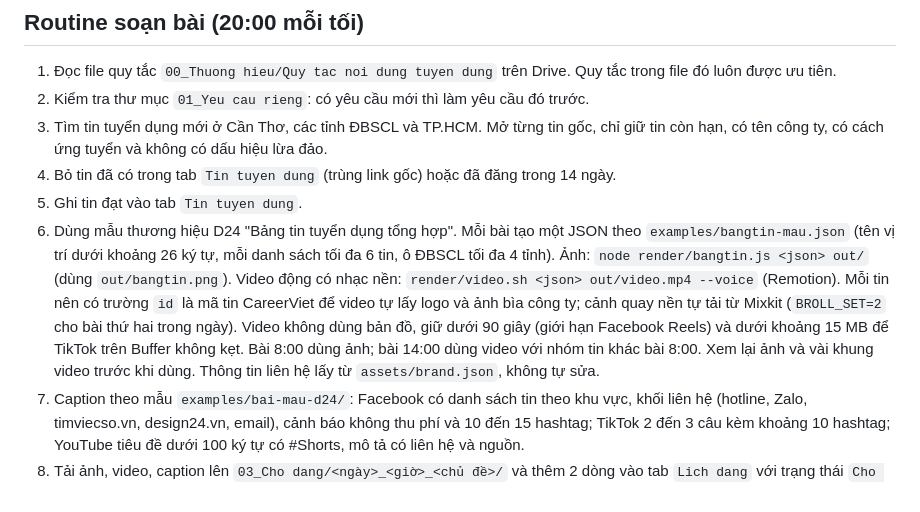
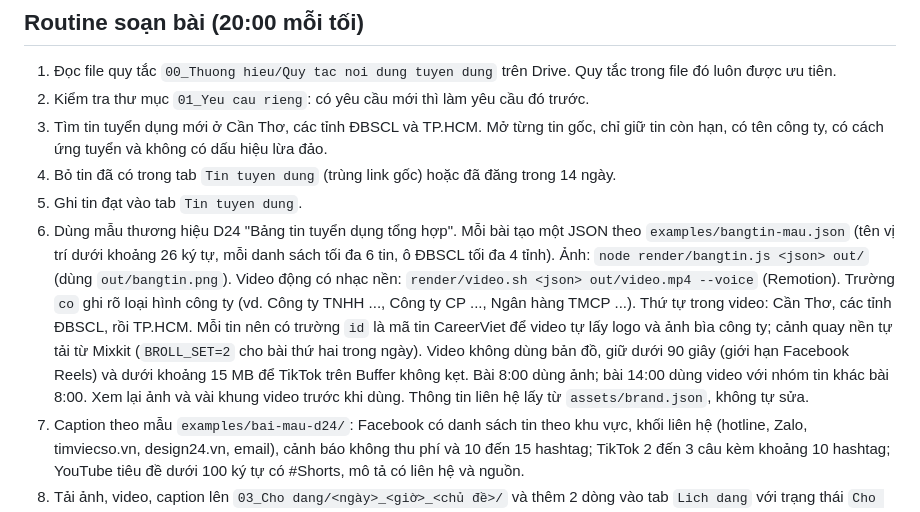
Before and after one commit to hocviendesign24vn-sudo/auto-post, a Markdown page: ROUTINE.md, the part around the change. Rendered like a GitHub page.

Commit message:
ROUTINE: tên công ty đầy đủ, thứ tự khu vực
Co-Authored-By: Claude Opus 5.5 <noreply@anthropic.com>
Claude-Session: https://claude.ai/code/session_019oJjSGzMaw3CfwR6tspqgX

```diff
--- a/ROUTINE.md
+++ b/ROUTINE.md
@@ -7,7 +7,7 @@
 3. Tìm tin tuyển dụng mới ở Cần Thơ, các tỉnh ĐBSCL và TP.HCM. Mở từng tin gốc, chỉ giữ tin còn hạn, có tên công ty, có cách ứng tuyển và không có dấu hiệu lừa đảo.
 4. Bỏ tin đã có trong tab `Tin tuyen dung` (trùng link gốc) hoặc đã đăng trong 14 ngày.
 5. Ghi tin đạt vào tab `Tin tuyen dung`.
-6. Dùng mẫu thương hiệu D24 "Bảng tin tuyển dụng tổng hợp". Mỗi bài tạo một JSON theo `examples/bangtin-mau.json` (tên vị trí dưới khoảng 26 ký tự, mỗi danh sách tối đa 6 tin, ô ĐBSCL tối đa 4 tỉnh). Ảnh: `node render/bangtin.js <json> out/` (dùng `out/bangtin.png`). Video động có nhạc nền: `render/video.sh <json> out/video.mp4 --voice` (Remotion). Mỗi tin nên có trường `id` là mã tin CareerViet để video tự lấy logo và ảnh bìa công ty; cảnh quay nền tự tải từ Mixkit (`BROLL_SET=2` cho bài thứ hai trong ngày). Video không dùng bản đồ, giữ dưới 90 giây (giới hạn Facebook Reels) và dưới khoảng 15 MB để TikTok trên Buffer không kẹt. Bài 8:00 dùng ảnh; bài 14:00 dùng video với nhóm tin khác bài 8:00. Xem lại ảnh và vài khung video trước khi dùng. Thông tin liên hệ lấy từ `assets/brand.json`, không tự sửa.
+6. Dùng mẫu thương hiệu D24 "Bảng tin tuyển dụng tổng hợp". Mỗi bài tạo một JSON theo `examples/bangtin-mau.json` (tên vị trí dưới khoảng 26 ký tự, mỗi danh sách tối đa 6 tin, ô ĐBSCL tối đa 4 tỉnh). Ảnh: `node render/bangtin.js <json> out/` (dùng `out/bangtin.png`). Video động có nhạc nền: `render/video.sh <json> out/video.mp4 --voice` (Remotion). Trường `co` ghi rõ loại hình công ty (vd. Công ty TNHH ..., Công ty CP ..., Ngân hàng TMCP ...). Thứ tự trong video: Cần Thơ, các tỉnh ĐBSCL, rồi TP.HCM. Mỗi tin nên có trường `id` là mã tin CareerViet để video tự lấy logo và ảnh bìa công ty; cảnh quay nền tự tải từ Mixkit (`BROLL_SET=2` cho bài thứ hai trong ngày). Video không dùng bản đồ, giữ dưới 90 giây (giới hạn Facebook Reels) và dưới khoảng 15 MB để TikTok trên Buffer không kẹt. Bài 8:00 dùng ảnh; bài 14:00 dùng video với nhóm tin khác bài 8:00. Xem lại ảnh và vài khung video trước khi dùng. Thông tin liên hệ lấy từ `assets/brand.json`, không tự sửa.
 7. Caption theo mẫu `examples/bai-mau-d24/`: Facebook có danh sách tin theo khu vực, khối liên hệ (hotline, Zalo, timviecso.vn, design24.vn, email), cảnh báo không thu phí và 10 đến 15 hashtag; TikTok 2 đến 3 câu kèm khoảng 10 hashtag; YouTube tiêu đề dưới 100 ký tự có #Shorts, mô tả có liên hệ và nguồn.
 8. Tải ảnh, video, caption lên `03_Cho dang/<ngày>_<giờ>_<chủ đề>/` và thêm 2 dòng vào tab `Lich dang` với trạng thái `Cho dang`.
 
```
